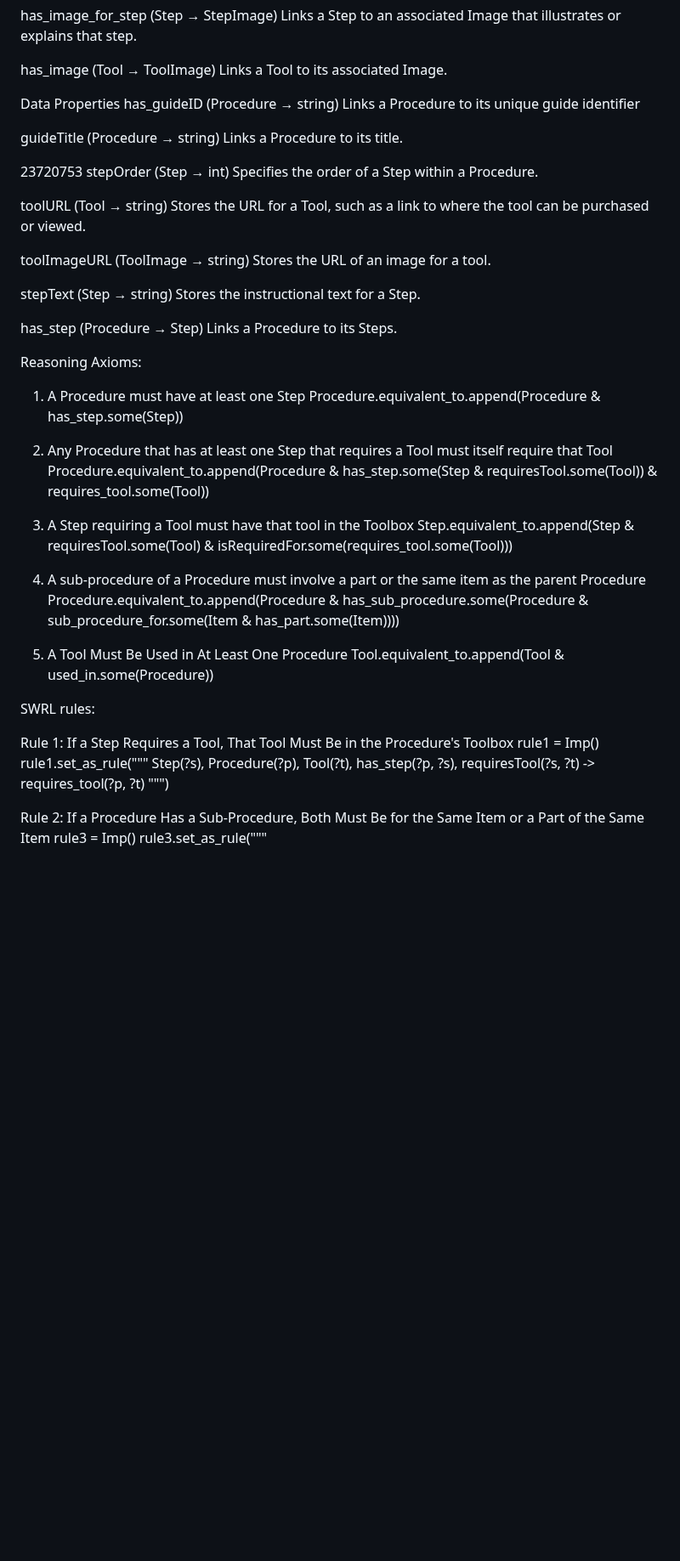
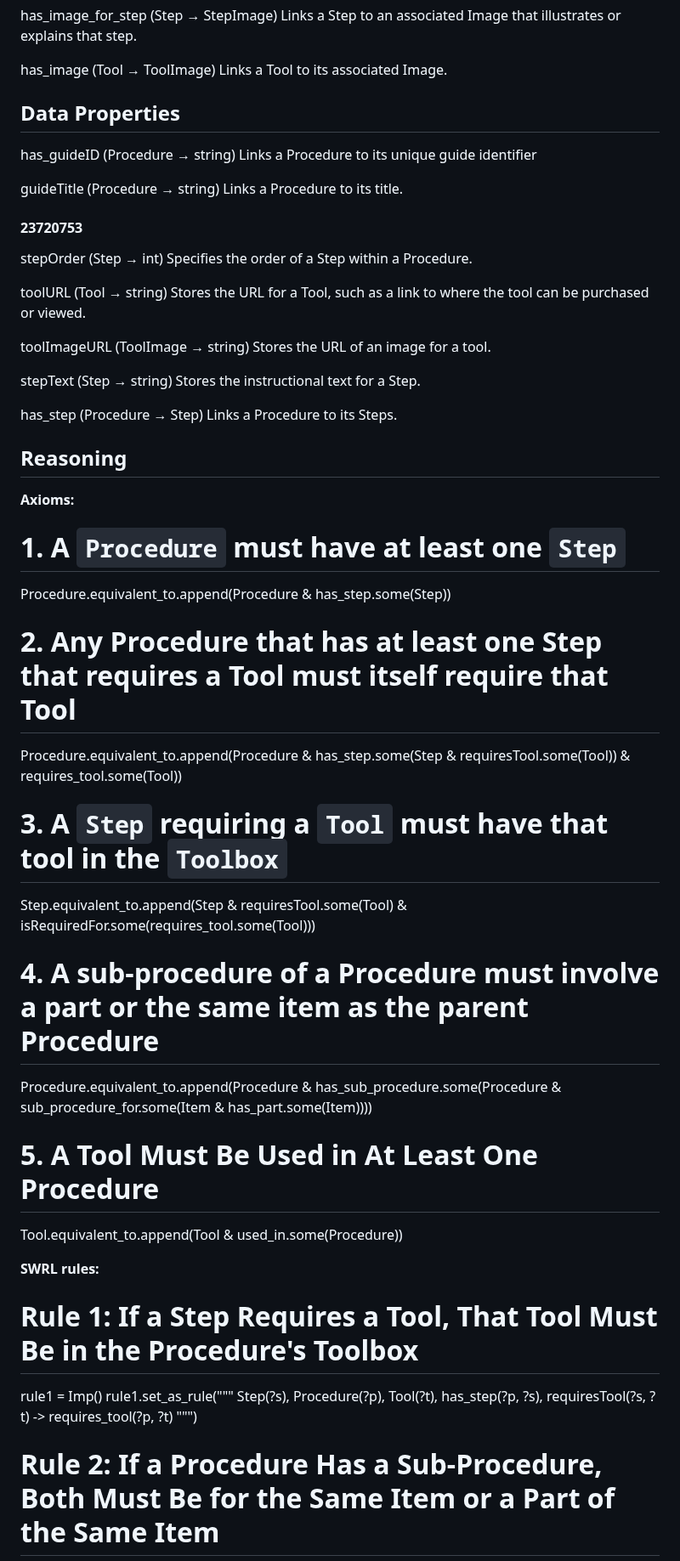
Before and after one commit to normalusernamee/IfixitOntology, a Markdown page: README.md, the part around one of its changes. Shown at 85% size. Drawn GitHub-style; blank space fills up the shorter version.

```diff
--- a/README.md
+++ b/README.md
@@ -136,14 +168,17 @@ Links a Step to an associated Image that illustrates or explains that step.
 has_image (Tool → ToolImage)
 Links a Tool to its associated Image.
 
-Data Properties
+## Data Properties
+
 has_guideID (Procedure → string)
 Links a Procedure to its unique guide identifier
 
 guideTitle (Procedure → string)
 Links a Procedure to its title.
 
-23720753
+
+#### 23720753
+
 stepOrder (Step → int)
 Specifies the order of a Step within a Procedure.
 
@@ -159,35 +194,36 @@ Stores the instructional text for a Step.
 has_step (Procedure → Step)
 Links a Procedure to its Steps.
 
-Reasoning
-Axioms:
+## Reasoning
 
-1. A Procedure must have at least one Step
+**Axioms:**
+
+# 1. A `Procedure` must have at least one `Step`
 Procedure.equivalent_to.append(Procedure & has_step.some(Step))
 
-2. Any Procedure that has at least one Step that requires a Tool must itself require that Tool
+# 2. Any Procedure that has at least one Step that requires a Tool must itself require that Tool
 Procedure.equivalent_to.append(Procedure & has_step.some(Step & requiresTool.some(Tool)) &
 requires_tool.some(Tool))
 
-3. A Step requiring a Tool must have that tool in the Toolbox
+# 3. A `Step` requiring a `Tool` must have that tool in the `Toolbox`
 Step.equivalent_to.append(Step & requiresTool.some(Tool) & isRequiredFor.some(requires_tool.some(Tool)))
 
-4. A sub-procedure of a Procedure must involve a part or the same item as the parent Procedure
+# 4. A sub-procedure of a Procedure must involve a part or the same item as the parent Procedure
 Procedure.equivalent_to.append(Procedure & has_sub_procedure.some(Procedure & sub_procedure_for.some(Item &
 has_part.some(Item))))
 
-5. A Tool Must Be Used in At Least One Procedure
+# 5. A Tool Must Be Used in At Least One Procedure
 Tool.equivalent_to.append(Tool & used_in.some(Procedure))
 
-SWRL rules:
+**SWRL rules:**
 
-Rule 1: If a Step Requires a Tool, That Tool Must Be in the Procedure's Toolbox
+# Rule 1: If a Step Requires a Tool, That Tool Must Be in the Procedure's Toolbox
 rule1 = Imp()
 rule1.set_as_rule("""
 Step(?s), Procedure(?p), Tool(?t), has_step(?p, ?s), requiresTool(?s, ?t) -> requires_tool(?p, ?t)
 """)
 
-Rule 2: If a Procedure Has a Sub-Procedure, Both Must Be for the Same Item or a Part of the Same Item
+# Rule 2: If a Procedure Has a Sub-Procedure, Both Must Be for the Same Item or a Part of the Same Item
 rule3 = Imp()
 rule3.set_as_rule("""
 
```
Also changed, not shown: other parts of README.md (+188 -116 lines).
